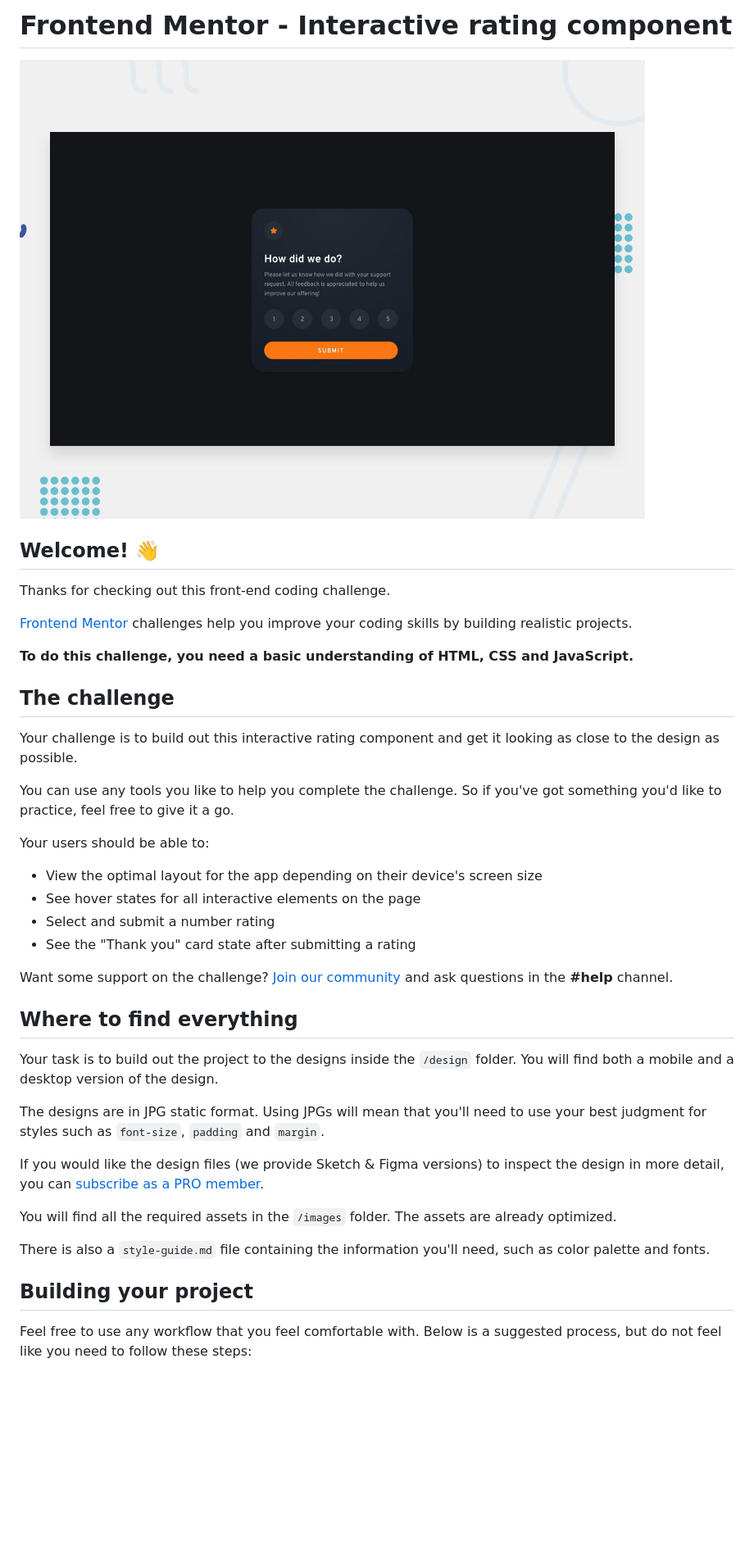
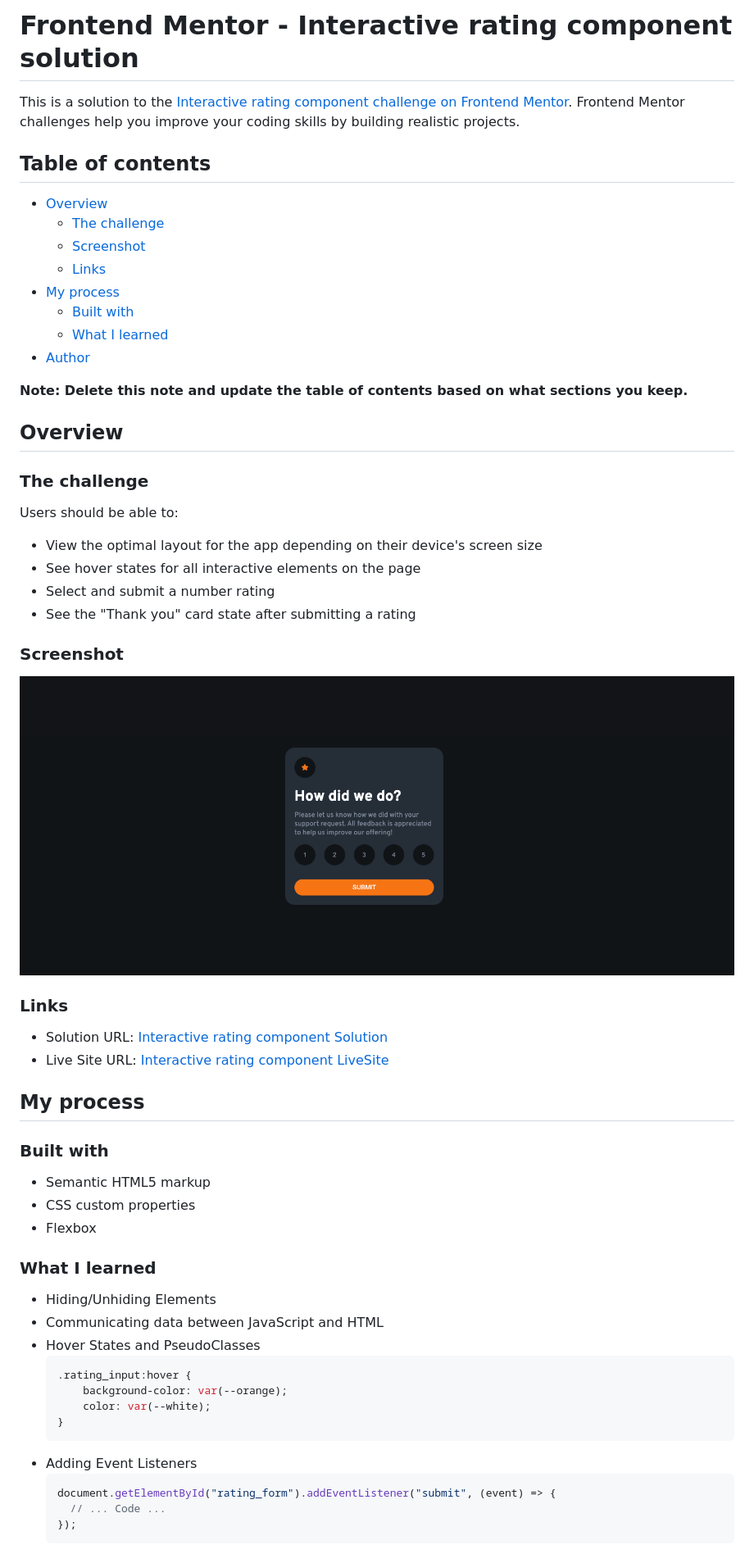
Before and after one commit to Nishantgoyal/Interactive-rating-component, a Markdown page: README.md, the part around the change printed below. Shown: that part at 82% size. Rendered like a GitHub page; pictures changed too: ScreenShot/interactive_rating_component.png (added); blank space fills up the shorter version.

````diff
--- a/README.md
+++ b/README.md
@@ -1,43 +1,63 @@
-# Frontend Mentor - Interactive rating component
+# Frontend Mentor - Interactive rating component solution
 
-![Design preview for the Interactive rating component coding challenge](./design/desktop-preview.jpg)
+This is a solution to the [Interactive rating component challenge on Frontend Mentor](https://www.frontendmentor.io/challenges/interactive-rating-component-koxpeBUmI). Frontend Mentor challenges help you improve your coding skills by building realistic projects.
 
-## Welcome! 👋
+## Table of contents
 
-Thanks for checking out this front-end coding challenge.
+- [Overview](#overview)
+  - [The challenge](#the-challenge)
+  - [Screenshot](#screenshot)
+  - [Links](#links)
+- [My process](#my-process)
+  - [Built with](#built-with)
+  - [What I learned](#what-i-learned)
+- [Author](#author)
 
-[Frontend Mentor](https://www.frontendmentor.io) challenges help you improve your coding skills by building realistic projects.
+**Note: Delete this note and update the table of contents based on what sections you keep.**
 
-**To do this challenge, you need a basic understanding of HTML, CSS and JavaScript.**
+## Overview
 
-## The challenge
+### The challenge
 
-Your challenge is to build out this interactive rating component and get it looking as close to the design as possible.
-
-You can use any tools you like to help you complete the challenge. So if you've got something you'd like to practice, feel free to give it a go.
-
-Your users should be able to:
+Users should be able to:
 
 - View the optimal layout for the app depending on their device's screen size
 - See hover states for all interactive elements on the page
 - Select and submit a number rating
 - See the "Thank you" card state after submitting a rating
 
-Want some support on the challenge? [Join our community](https://www.frontendmentor.io/community) and ask questions in the **#help** channel.
+### Screenshot
 
-## Where to find everything
+![Interactive Rating System](./ScreenShot/interactive_rating_component.png)
 
-Your task is to build out the project to the designs inside the `/design` folder. You will find both a mobile and a desktop version of the design.
+### Links
 
-The designs are in JPG static format. Using JPGs will mean that you'll need to use your best judgment for styles such as `font-size`, `padding` and `margin`.
+- Solution URL: [Interactive rating component Solution](https://github.com/Nishantgoyal/Interactive-rating-component)
+- Live Site URL: [Interactive rating component LiveSite](https://nishantgoyal.github.io/Interactive-rating-component/)
 
-If you would like the design files (we provide Sketch & Figma versions) to inspect the design in more detail, you can [subscribe as a PRO member](https://www.frontendmentor.io/pro).
+## My process
 
-You will find all the required assets in the `/images` folder. The assets are already optimized.
+### Built with
 
-There is also a `style-guide.md` file containing the information you'll need, such as color palette and fonts.
+- Semantic HTML5 markup
+- CSS custom properties
+- Flexbox
 
-## Building your project
+### What I learned
 
-Feel free to use any workflow that you feel comfortable with. Below is a suggested process, but do not feel like you need to follow these steps:
+- Hiding/Unhiding Elements
+- Communicating data between JavaScript and HTML
+- Hover States and PseudoClasses
+  ```css
+  .rating_input:hover {
+      background-color: var(--orange);
+      color: var(--white);
+  }
+  ```
+- Adding Event Listeners
+  ```js
+  document.getElementById("rating_form").addEventListener("submit", (event) => {
+    // ... Code ...
+  });
+  ```
 
````
Also changed, not shown: other parts of README.md (+3 -50 lines), README-template.md (deleted, +0 -113 lines).
